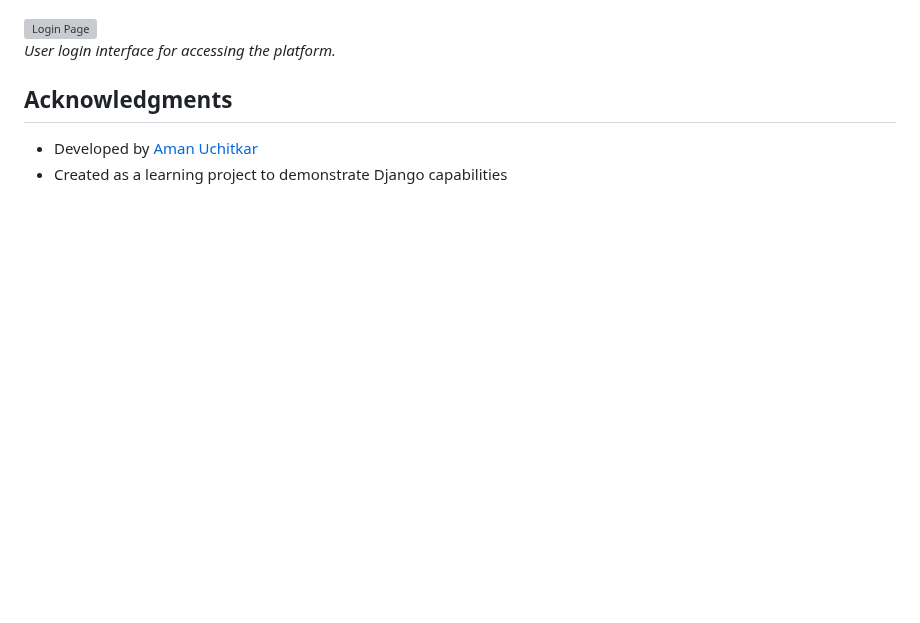
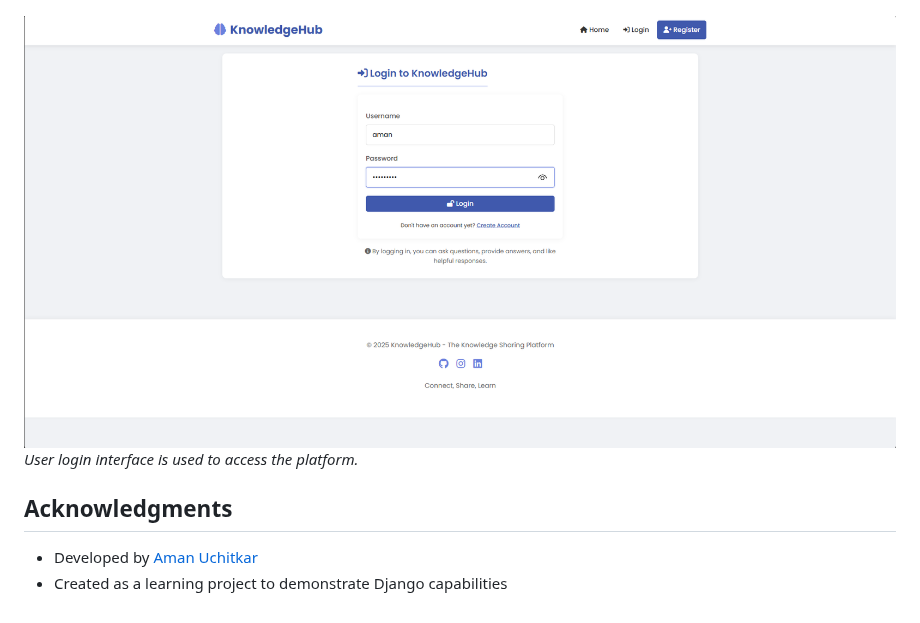
Before and after one commit to amanuchitkar/Assignment_TransportSimple, a Markdown page: README.md, the part around one of its changes. Rendered like a GitHub page; blank space fills up the shorter version; grey boxes are pictures that could not be loaded.

```diff
--- a/README.md
+++ b/README.md
@@ -106,7 +106,7 @@ Assignment_TransportSimple/
 *View and interact with answers for a specific question.*
 
-![Login Page](static\images\login.png)
-*User login interface for accessing the platform.*
+![Login Page](static/images/login.png)
+*User login interface is used to access the platform.*
 
 
 ## Acknowledgments
```
Also changed, not shown: other parts of README.md (+4 -4 lines).
